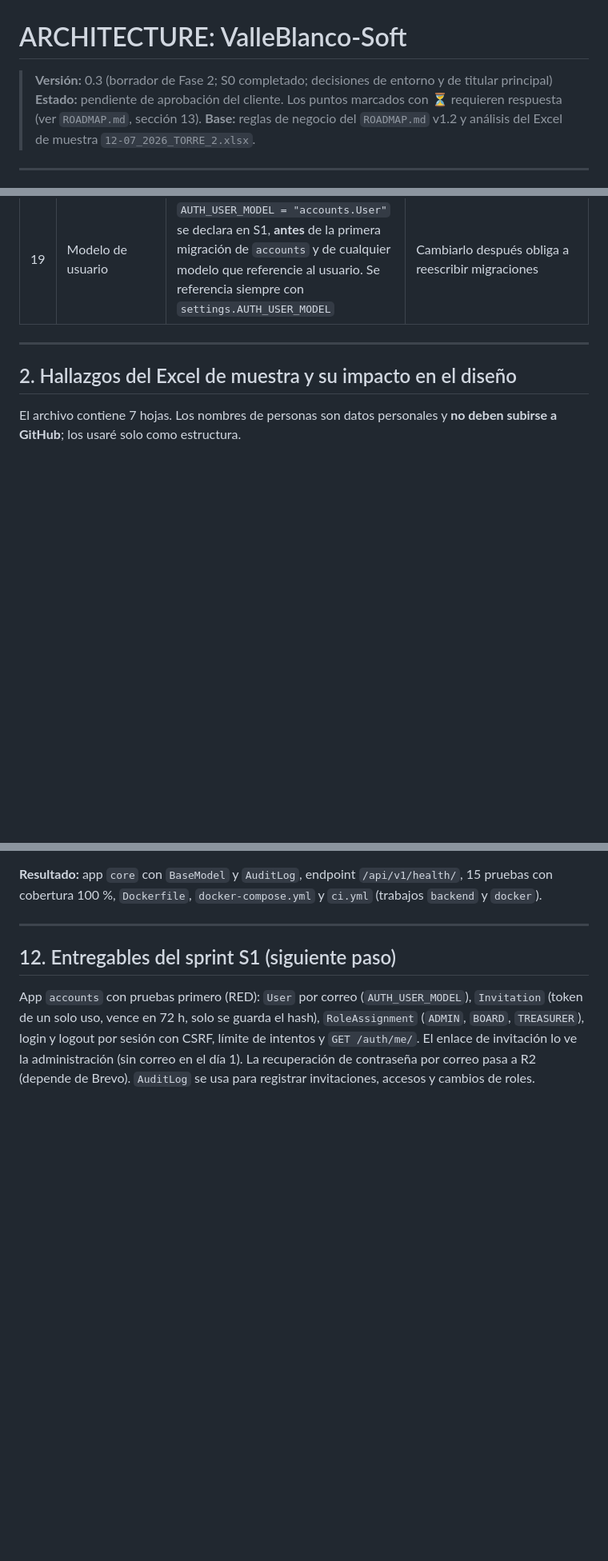
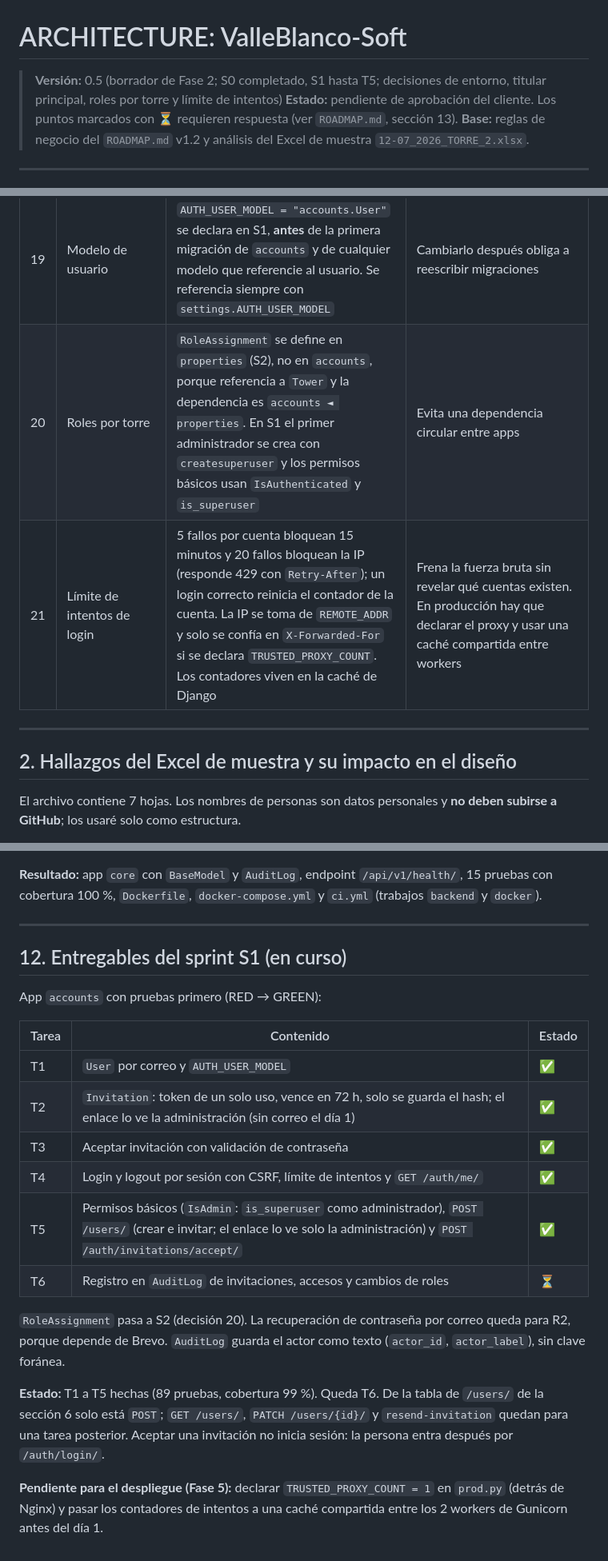
Before and after one commit to ricardollerenad/valleblanco-soft, a Markdown page: ARCHITECTURE.md, 3 parts joined by grey strips. Shown at 80% size. Rendered like a GitHub page; blank space fills up the shorter version.

Commit message:
docs: S1 hasta T5 (ARCHITECTURE 0.5, ROADMAP 1.5)

```diff
--- a/ARCHITECTURE.md
+++ b/ARCHITECTURE.md
@@ -1,6 +1,6 @@
 # ARCHITECTURE: ValleBlanco-Soft
 
-> **Versión:** 0.3 (borrador de Fase 2; S0 completado; decisiones de entorno y de titular principal)
+> **Versión:** 0.5 (borrador de Fase 2; S0 completado, S1 hasta T5; decisiones de entorno, titular principal, roles por torre y límite de intentos)
 > **Estado:** pendiente de aprobación del cliente. Los puntos marcados con ⏳ requieren respuesta (ver `ROADMAP.md`, sección 13).
 > **Base:** reglas de negocio del `ROADMAP.md` v1.2 y análisis del Excel de muestra `12-07_2026_TORRE_2.xlsx`.
 
@@ -29,6 +29,8 @@
 | 17 | Base de datos por entorno | `DATABASES` usa PostgreSQL si existe `POSTGRES_DB`; si no, SQLite (solo desarrollo local). **El CI siempre usa PostgreSQL.** Lo que dependa de PostgreSQL (`ExclusionConstraint`, `select_for_update`, restricciones únicas parciales) se prueba contra PostgreSQL | SQLite no soporta esas funciones |
 | 18 | Calidad y pruebas | `ruff check` + `ruff format --check`, `makemigrations --check`, `pytest` con cobertura ≥ 80 % (`backend/pytest.ini`); se ejecutan en cada Pull Request | Misma exigencia local y en CI |
 | 19 | Modelo de usuario | `AUTH_USER_MODEL = "accounts.User"` se declara en S1, **antes** de la primera migración de `accounts` y de cualquier modelo que referencie al usuario. Se referencia siempre con `settings.AUTH_USER_MODEL` | Cambiarlo después obliga a reescribir migraciones |
+| 20 | Roles por torre | `RoleAssignment` se define en `properties` (S2), no en `accounts`, porque referencia a `Tower` y la dependencia es `accounts ◄ properties`. En S1 el primer administrador se crea con `createsuperuser` y los permisos básicos usan `IsAuthenticated` y `is_superuser` | Evita una dependencia circular entre apps |
+| 21 | Límite de intentos de login | 5 fallos por cuenta bloquean 15 minutos y 20 fallos bloquean la IP (responde 429 con `Retry-After`); un login correcto reinicia el contador de la cuenta. La IP se toma de `REMOTE_ADDR` y solo se confía en `X-Forwarded-For` si se declara `TRUSTED_PROXY_COUNT`. Los contadores viven en la caché de Django | Frena la fuerza bruta sin revelar qué cuentas existen. En producción hay que declarar el proxy y usar una caché compartida entre workers |
 
 ---
 
@@ -437,6 +439,21 @@ Tokens en variables CSS (colores con contraste ≥ 4.5:1, tamaños legibles, obj
 
 ---
 
-## 12. Entregables del sprint S1 (siguiente paso)
+## 12. Entregables del sprint S1 (en curso)
 
-App `accounts` con pruebas primero (RED): `User` por correo (`AUTH_USER_MODEL`), `Invitation` (token de un solo uso, vence en 72 h, solo se guarda el hash), `RoleAssignment` (`ADMIN`, `BOARD`, `TREASURER`), login y logout por sesión con CSRF, límite de intentos y `GET /auth/me/`. El enlace de invitación lo ve la administración (sin correo en el día 1). La recuperación de contraseña por correo pasa a R2 (depende de Brevo). `AuditLog` se usa para registrar invitaciones, accesos y cambios de roles.
+App `accounts` con pruebas primero (RED → GREEN):
+
+| Tarea | Contenido | Estado |
+|-------|-----------|--------|
+| T1 | `User` por correo y `AUTH_USER_MODEL` | ✅ |
+| T2 | `Invitation`: token de un solo uso, vence en 72 h, solo se guarda el hash; el enlace lo ve la administración (sin correo el día 1) | ✅ |
+| T3 | Aceptar invitación con validación de contraseña | ✅ |
+| T4 | Login y logout por sesión con CSRF, límite de intentos y `GET /auth/me/` | ✅ |
+| T5 | Permisos básicos (`IsAdmin`: `is_superuser` como administrador), `POST /users/` (crear e invitar; el enlace lo ve solo la administración) y `POST /auth/invitations/accept/` | ✅ |
+| T6 | Registro en `AuditLog` de invitaciones, accesos y cambios de roles | ⏳ |
+
+`RoleAssignment` pasa a S2 (decisión 20). La recuperación de contraseña por correo queda para R2, porque depende de Brevo. `AuditLog` guarda el actor como texto (`actor_id`, `actor_label`), sin clave foránea.
+
+**Estado:** T1 a T5 hechas (89 pruebas, cobertura 99 %). Queda T6. De la tabla de `/users/` de la sección 6 solo está `POST`; `GET /users/`, `PATCH /users/{id}/` y `resend-invitation` quedan para una tarea posterior. Aceptar una invitación no inicia sesión: la persona entra después por `/auth/login/`.
+
+**Pendiente para el despliegue (Fase 5):** declarar `TRUSTED_PROXY_COUNT = 1` en `prod.py` (detrás de Nginx) y pasar los contadores de intentos a una caché compartida entre los 2 workers de Gunicorn antes del día 1.
```
Also changed, not shown: other parts of ARCHITECTURE.md (+1 -1 lines), ROADMAP.md (+10 -8 lines).
